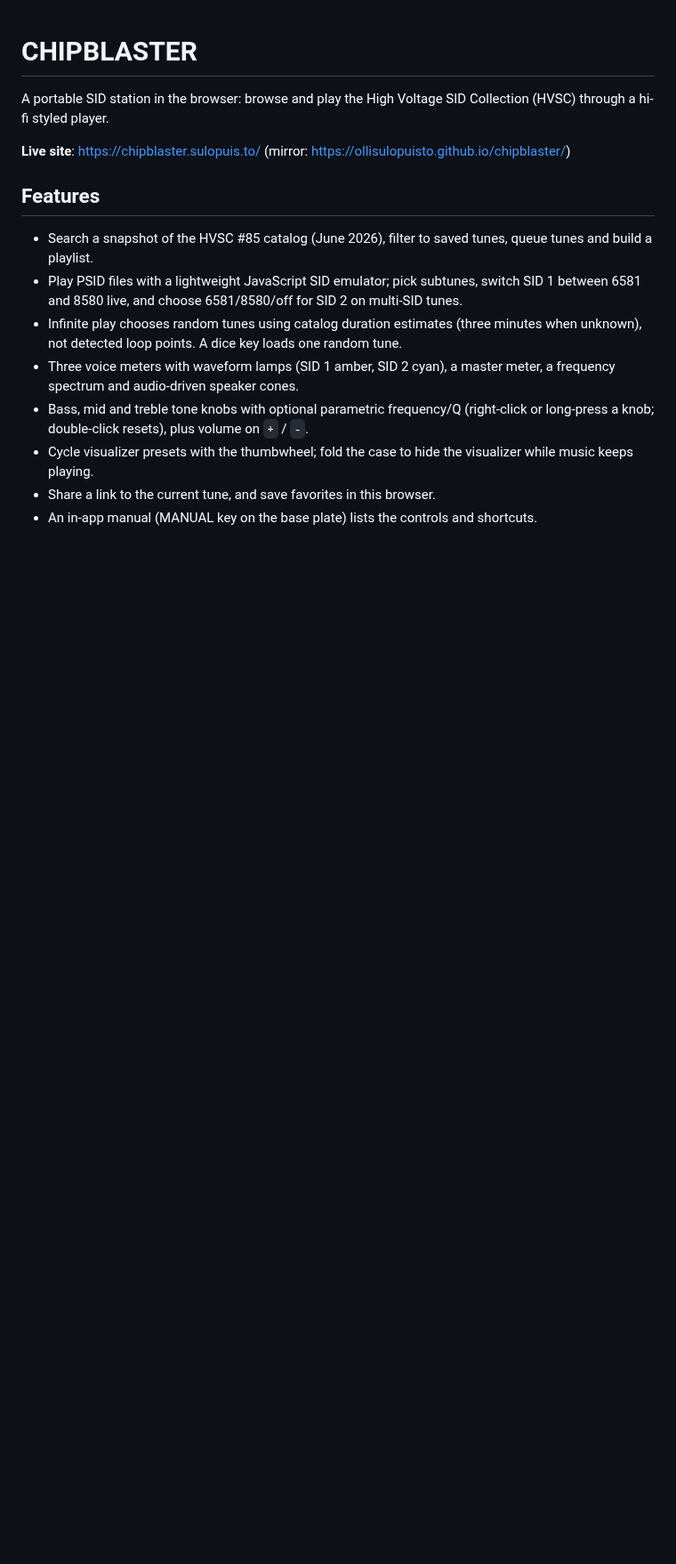
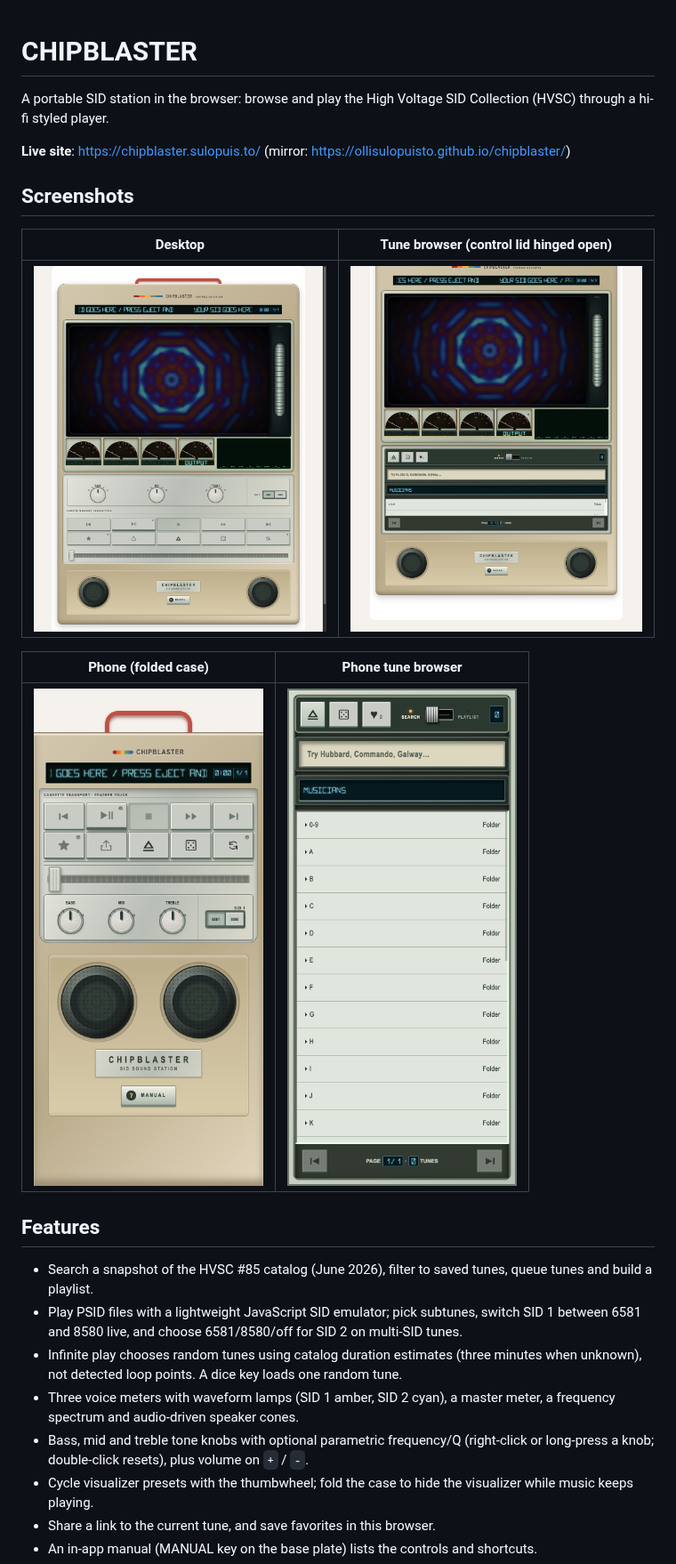
Before and after one commit to ollisulopuisto/chipblaster, a Markdown page: README.md, the part around the change. Shown at 89% size. Drawn GitHub-style; pictures changed too: docs/screenshots/desktop-browser.png (added), docs/screenshots/desktop.png (added), docs/screenshots/phone-browser.png (added); blank space fills up the shorter version.

Commit message:
docs: add screenshots to README [skip ci]
Co-Authored-By: Claude Sonnet 5.5 <noreply@anthropic.com>
Claude-Session: https://claude.ai/code/session_01Q7XCBWYA48imN6peTQS6nV

```diff
--- a/README.md
+++ b/README.md
@@ -3,6 +3,16 @@
 A portable SID station in the browser: browse and play the High Voltage SID Collection (HVSC) through a hi-fi styled player.
 
 **Live site**: https://chipblaster.sulopuis.to/ (mirror: https://ollisulopuisto.github.io/chipblaster/)
+
+## Screenshots
+
+| Desktop | Tune browser (control lid hinged open) |
+| --- | --- |
+| ![CHIPBLASTER on desktop](docs/screenshots/desktop.png) | ![Tune browser on desktop](docs/screenshots/desktop-browser.png) |
+
+| Phone (folded case) | Phone tune browser |
+| --- | --- |
+| <img src="docs/screenshots/phone.png" width="260" alt="CHIPBLASTER on a phone"> | <img src="docs/screenshots/phone-browser.png" width="260" alt="Tune browser on a phone"> |
 
 ## Features
 
```
